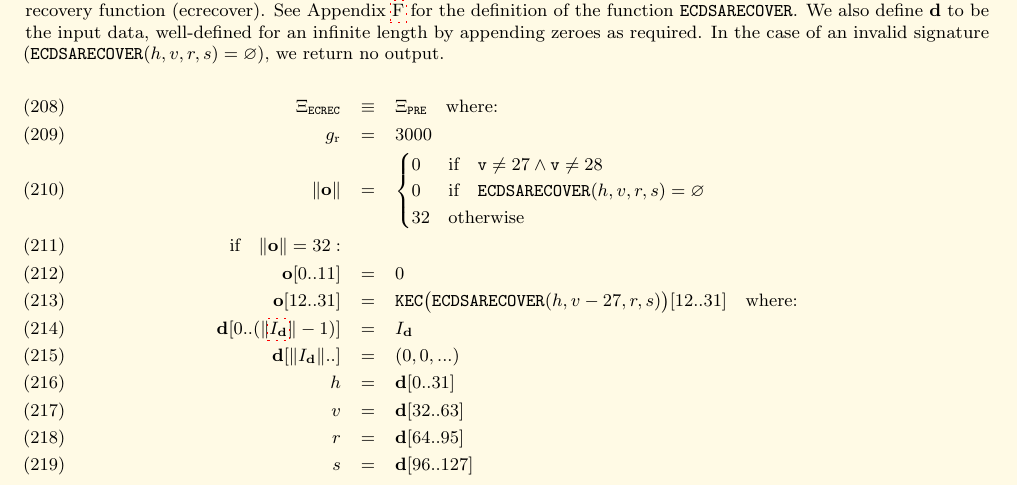
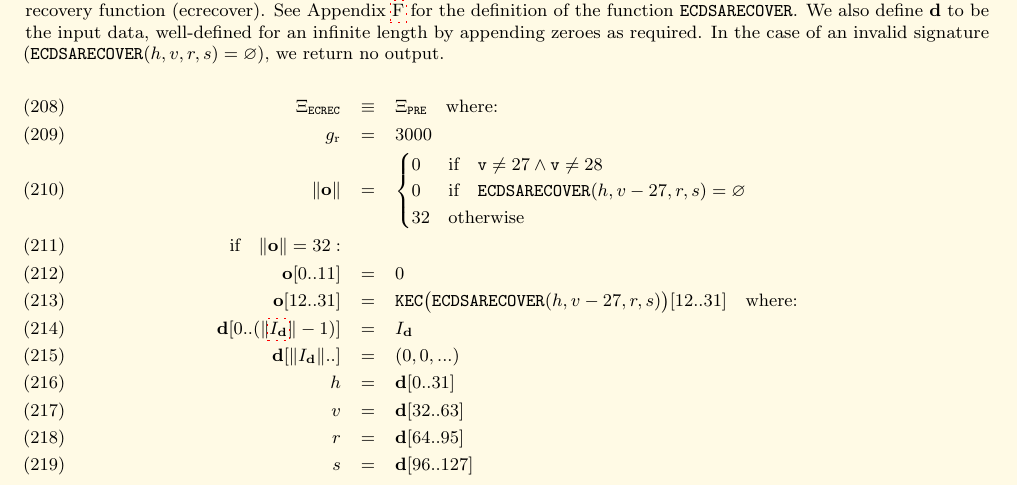
Before and after one commit to ethereum/yellowpaper, a LaTeX paper (Paper.tex): part of page 22 of 41, cut so that both start at the same text. Compiled offline with pdfLaTeX; a LaTeX package or settings file that is missing is left out.

Commit message:
Update Paper.tex
Co-authored-by: Andrew Ashikhmin <34320705+yperbasis@users.noreply.github.com>

```diff
--- a/Paper.tex
+++ b/Paper.tex
@@ -1640,7 +1640,7 @@ We define $\Xi_{\mathtt{ECREC}}$ as a precompiled contract for the elliptic curv
 \begin{eqnarray}
 \Xi_{\mathtt{ECREC}} &\equiv& \Xi_{\mathtt{PRE}} \quad \text{where:} \\
 g_{\mathrm{r}} &=& 3000\\
-\lVert \mathbf{o} \rVert &=& \begin{cases} 0 & \text{if} \quad \mathtt{v} \neq 27 \wedge \mathtt{v} \neq 28 \\ 0 & \text{if} \quad \mathtt{ECDSARECOVER}(h, v, r, s) = \varnothing\\ 32 & \text{otherwise} \end{cases}\\
+\lVert \mathbf{o} \rVert &=& \begin{cases} 0 & \text{if} \quad \mathtt{v} \neq 27 \wedge \mathtt{v} \neq 28 \\ 0 & \text{if} \quad \mathtt{ECDSARECOVER}(h, v - 27, r, s) = \varnothing\\ 32 & \text{otherwise} \end{cases}\\
 \text{if} \quad \lVert \mathbf{o} \rVert = 32: &&\\
 \mathbf{o}[0..11] &=& 0 \\
 \mathbf{o}[12..31] &=& \mathtt{KEC}\big(\mathtt{ECDSARECOVER}(h, v - 27, r, s)\big)[12..31] \quad \text{where:}\\
```
